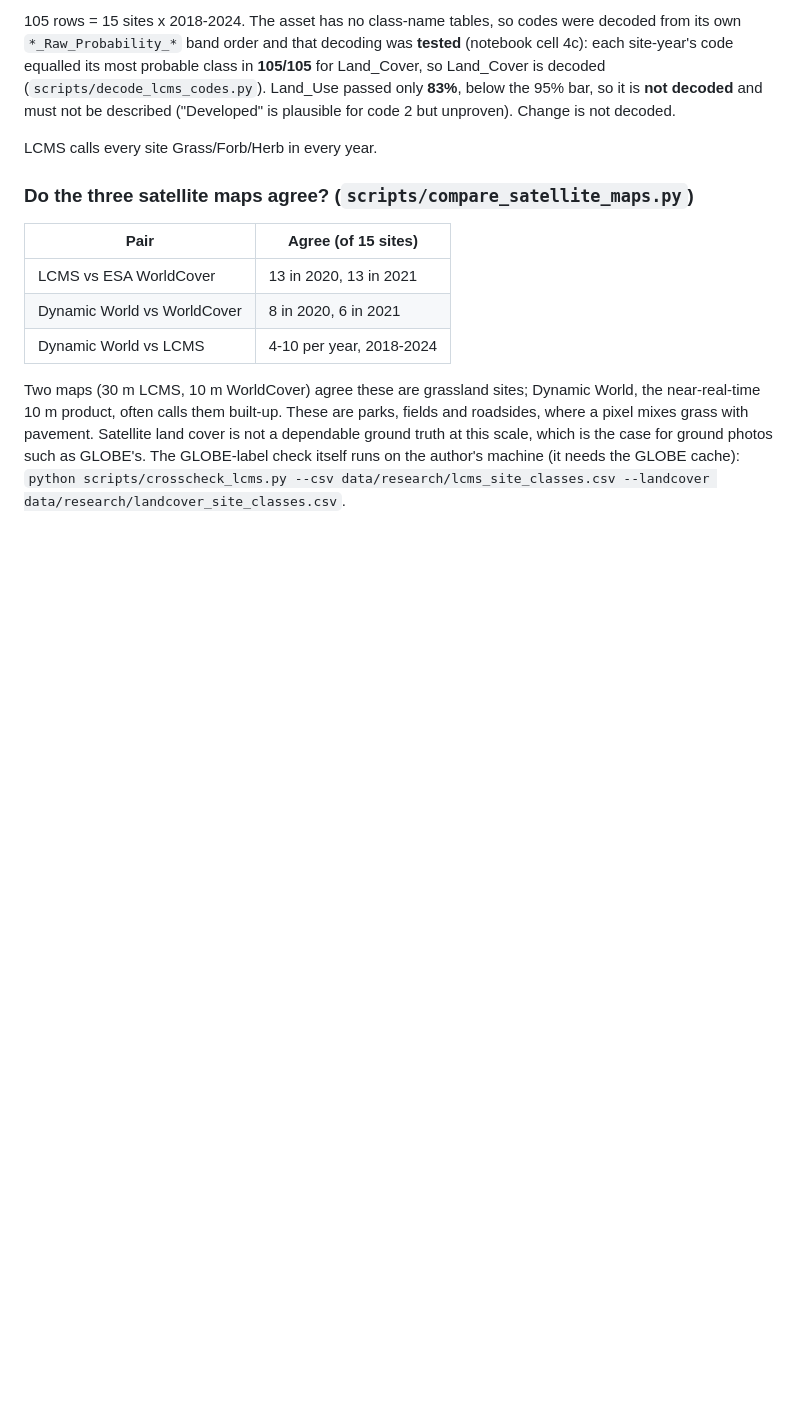
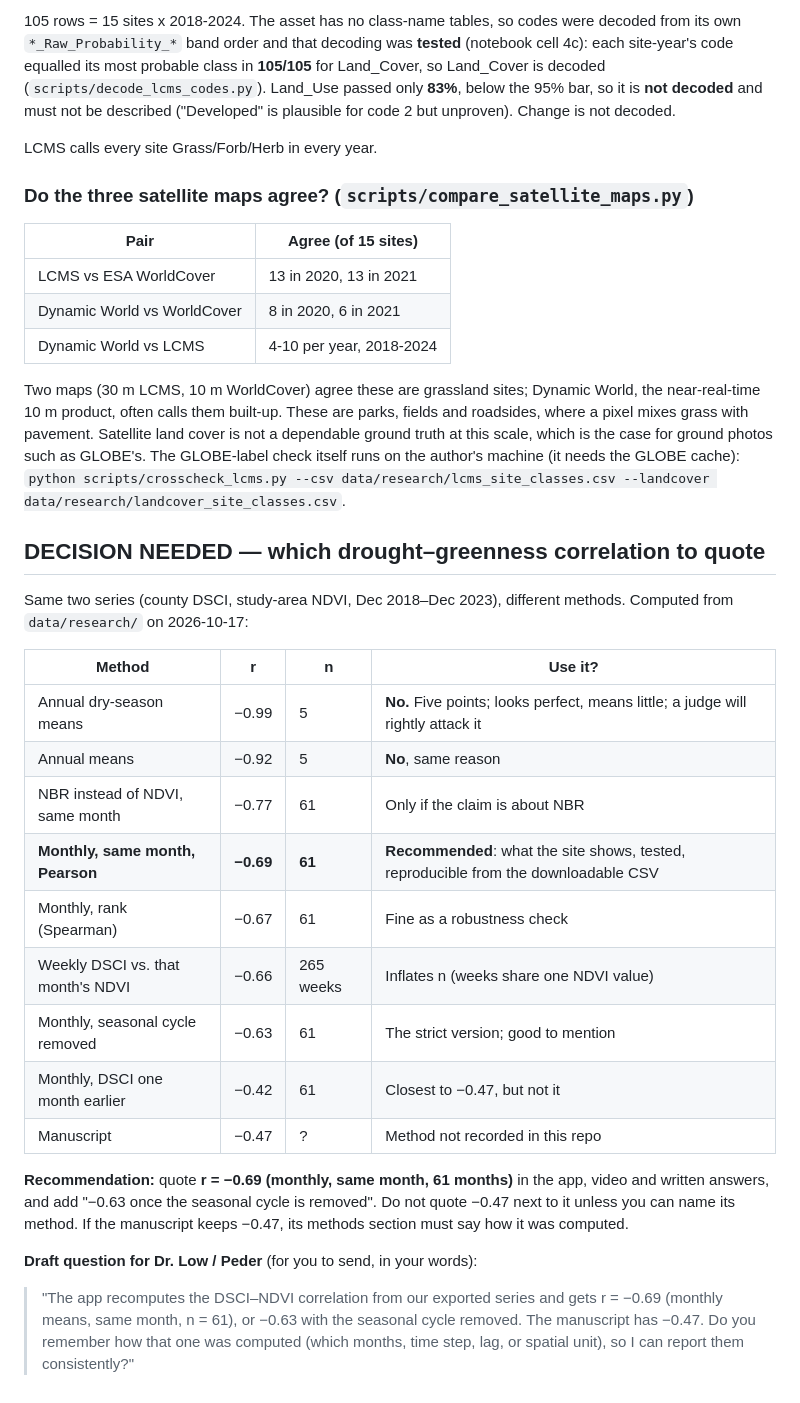
Before and after one commit to ChelseyMiguel/maui-climate-resilience-observatory, a Markdown page: docs/evidence-claims.md, the part around the change. GitHub-like rendering; blank space fills up the shorter version.

```diff
--- a/docs/evidence-claims.md
+++ b/docs/evidence-claims.md
@@ -262,3 +262,32 @@ land cover is not a dependable ground truth at this scale, which is the case for
 ground photos such as GLOBE's. The GLOBE-label check itself runs on the author's
 machine (it needs the GLOBE cache):
 `python scripts/crosscheck_lcms.py --csv data/research/lcms_site_classes.csv --landcover data/research/landcover_site_classes.csv`.
+
+## DECISION NEEDED — which drought–greenness correlation to quote
+
+Same two series (county DSCI, study-area NDVI, Dec 2018–Dec 2023), different
+methods. Computed from `data/research/` on 2026-10-17:
+
+| Method | r | n | Use it? |
+|---|---|---|---|
+| Annual dry-season means | −0.99 | 5 | **No.** Five points; looks perfect, means little; a judge will rightly attack it |
+| Annual means | −0.92 | 5 | **No**, same reason |
+| NBR instead of NDVI, same month | −0.77 | 61 | Only if the claim is about NBR |
+| **Monthly, same month, Pearson** | **−0.69** | **61** | **Recommended**: what the site shows, tested, reproducible from the downloadable CSV |
+| Monthly, rank (Spearman) | −0.67 | 61 | Fine as a robustness check |
+| Weekly DSCI vs. that month's NDVI | −0.66 | 265 weeks | Inflates n (weeks share one NDVI value) |
+| Monthly, seasonal cycle removed | −0.63 | 61 | The strict version; good to mention |
+| Monthly, DSCI one month earlier | −0.42 | 61 | Closest to −0.47, but not it |
+| Manuscript | −0.47 | ? | Method not recorded in this repo |
+
+**Recommendation:** quote **r = −0.69 (monthly, same month, 61 months)** in the app,
+video and written answers, and add "−0.63 once the seasonal cycle is removed".
+Do not quote −0.47 next to it unless you can name its method. If the manuscript
+keeps −0.47, its methods section must say how it was computed.
+
+**Draft question for Dr. Low / Peder** (for you to send, in your words):
+> "The app recomputes the DSCI–NDVI correlation from our exported series and gets
+> r = −0.69 (monthly means, same month, n = 61), or −0.63 with the seasonal cycle
+> removed. The manuscript has −0.47. Do you remember how that one was computed
+> (which months, time step, lag, or spatial unit), so I can report them
+> consistently?"
```
Also changed, not shown: docs/written-answers-draft.md (added, +109 -0 lines).
